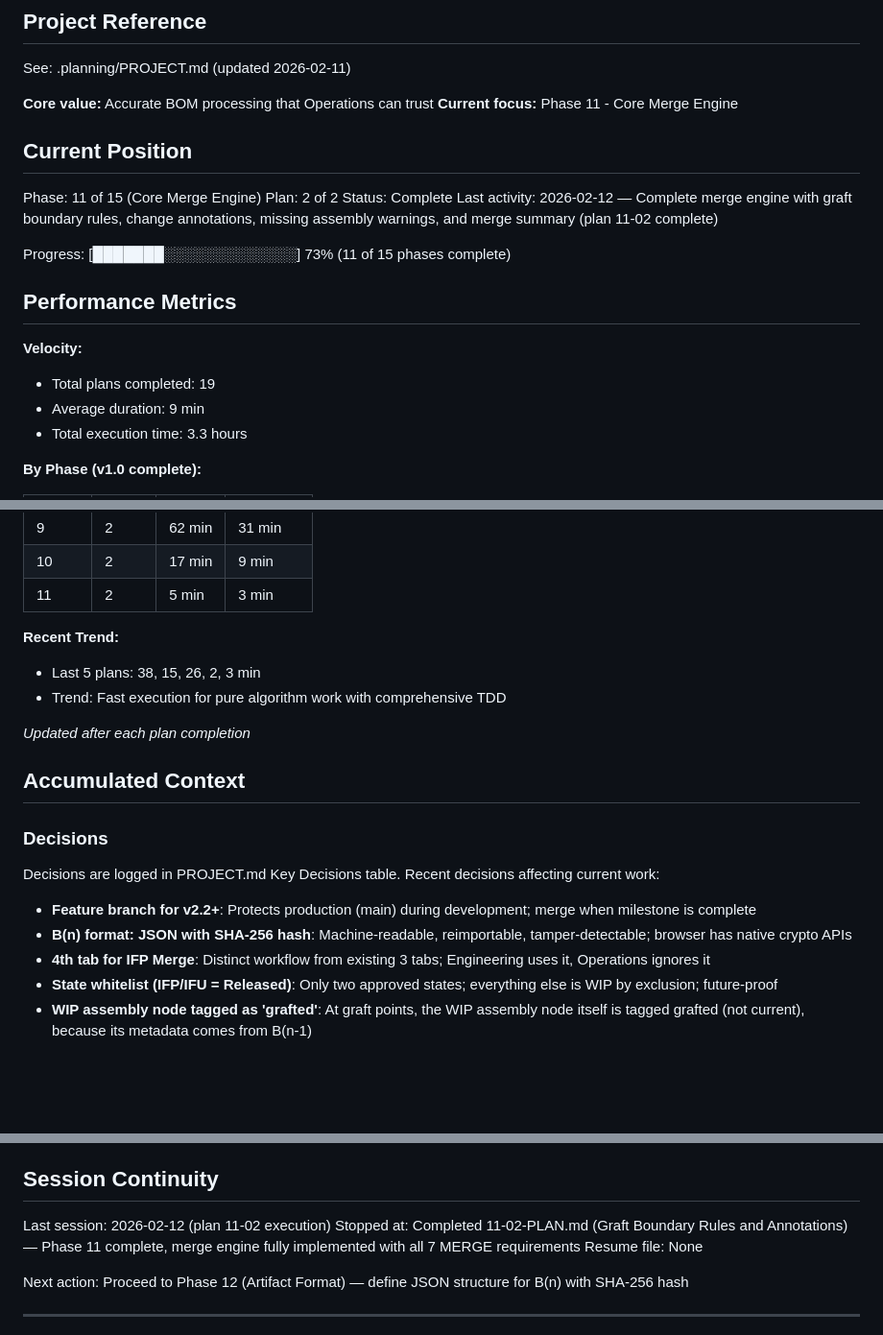
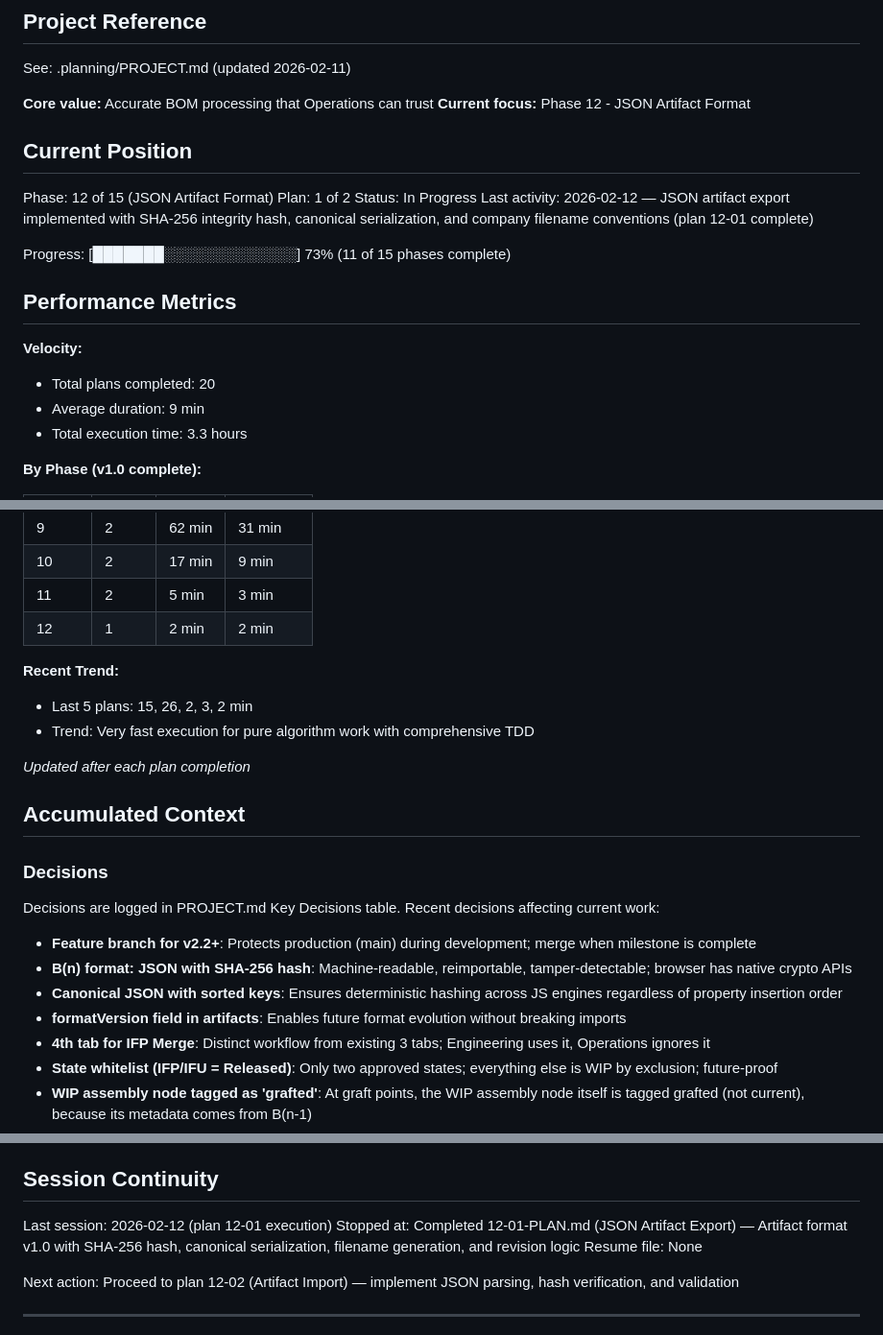
Before and after one commit to Mondreykr/bom-tool, a Markdown page: .planning/STATE.md, 3 parts joined by grey strips. Shown at 96% size. Rendered like a GitHub page; blank space fills up the shorter version.

Commit message:
docs(12-01): complete JSON artifact format plan
- SUMMARY.md with full execution details
- STATE.md updated: Phase 12 Plan 1 complete
- 2 new decisions added to accumulated context
- Performance metrics updated: 20 plans, 2min duration
- Next: Plan 12-02 (Artifact Import)

```diff
--- a/.planning/STATE.md
+++ b/.planning/STATE.md
@@ -5,21 +5,21 @@
 See: .planning/PROJECT.md (updated 2026-02-11)
 
 **Core value:** Accurate BOM processing that Operations can trust
-**Current focus:** Phase 11 - Core Merge Engine
+**Current focus:** Phase 12 - JSON Artifact Format
 
 ## Current Position
 
-Phase: 11 of 15 (Core Merge Engine)
-Plan: 2 of 2
-Status: Complete
-Last activity: 2026-02-12 — Complete merge engine with graft boundary rules, change annotations, missing assembly warnings, and merge summary (plan 11-02 complete)
+Phase: 12 of 15 (JSON Artifact Format)
+Plan: 1 of 2
+Status: In Progress
+Last activity: 2026-02-12 — JSON artifact export implemented with SHA-256 integrity hash, canonical serialization, and company filename conventions (plan 12-01 complete)
 
 Progress: [███████░░░░░░░░░░░░░] 73% (11 of 15 phases complete)
 
 ## Performance Metrics
 
 **Velocity:**
-- Total plans completed: 19
+- Total plans completed: 20
 - Average duration: 9 min
 - Total execution time: 3.3 hours
 
@@ -38,10 +38,11 @@ Progress: [███████░░░░░░░░░░░░░] 73% (11
 | 9 | 2 | 62 min | 31 min |
 | 10 | 2 | 17 min | 9 min |
 | 11 | 2 | 5 min | 3 min |
+| 12 | 1 | 2 min | 2 min |
 
 **Recent Trend:**
-- Last 5 plans: 38, 15, 26, 2, 3 min
-- Trend: Fast execution for pure algorithm work with comprehensive TDD
+- Last 5 plans: 15, 26, 2, 3, 2 min
+- Trend: Very fast execution for pure algorithm work with comprehensive TDD
 
 *Updated after each plan completion*
 
@@ -54,6 +55,8 @@ Recent decisions affecting current work:
 
 - **Feature branch for v2.2+**: Protects production (main) during development; merge when milestone is complete
 - **B(n) format: JSON with SHA-256 hash**: Machine-readable, reimportable, tamper-detectable; browser has native crypto APIs
+- **Canonical JSON with sorted keys**: Ensures deterministic hashing across JS engines regardless of property insertion order
+- **formatVersion field in artifacts**: Enables future format evolution without breaking imports
 - **4th tab for IFP Merge**: Distinct workflow from existing 3 tabs; Engineering uses it, Operations ignores it
 - **State whitelist (IFP/IFU = Released)**: Only two approved states; everything else is WIP by exclusion; future-proof
 - **WIP assembly node tagged as 'grafted'**: At graft points, the WIP assembly node itself is tagged grafted (not current), because its metadata comes from B(n-1)
@@ -75,10 +78,10 @@ None yet.
 
 ## Session Continuity
 
-Last session: 2026-02-12 (plan 11-02 execution)
-Stopped at: Completed 11-02-PLAN.md (Graft Boundary Rules and Annotations) — Phase 11 complete, merge engine fully implemented with all 7 MERGE requirements
+Last session: 2026-02-12 (plan 12-01 execution)
+Stopped at: Completed 12-01-PLAN.md (JSON Artifact Export) — Artifact format v1.0 with SHA-256 hash, canonical serialization, filename generation, and revision logic
 Resume file: None
 
-Next action: Proceed to Phase 12 (Artifact Format) — define JSON structure for B(n) with SHA-256 hash
+Next action: Proceed to plan 12-02 (Artifact Import) — implement JSON parsing, hash verification, and validation
 
 ---
```
Also changed, not shown: other parts of .planning/STATE.md (+1 -1 lines), 1 other file.
